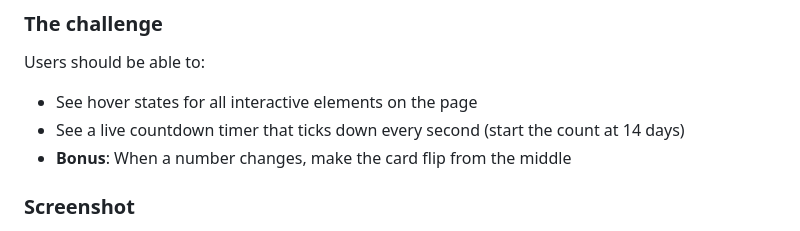
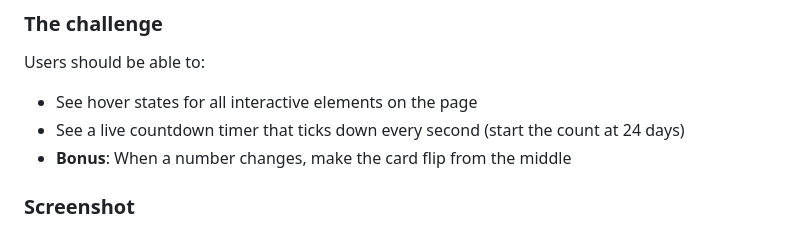
Before and after one commit to DavitDvalashvili/Launch-countdown-timer, a Markdown page: README-template.md, the part around the change. Drawn GitHub-style.

```diff
--- a/README-template.md
+++ b/README-template.md
@@ -25,7 +25,7 @@ This is a solution to the [Launch countdown timer challenge on Frontend Mentor](
 Users should be able to:
 
 - See hover states for all interactive elements on the page
-- See a live countdown timer that ticks down every second (start the count at 14 days)
+- See a live countdown timer that ticks down every second (start the count at 24 days)
 - **Bonus**: When a number changes, make the card flip from the middle
 
 ### Screenshot
```
Also changed, not shown: README.md (added, +42 -0 lines).
